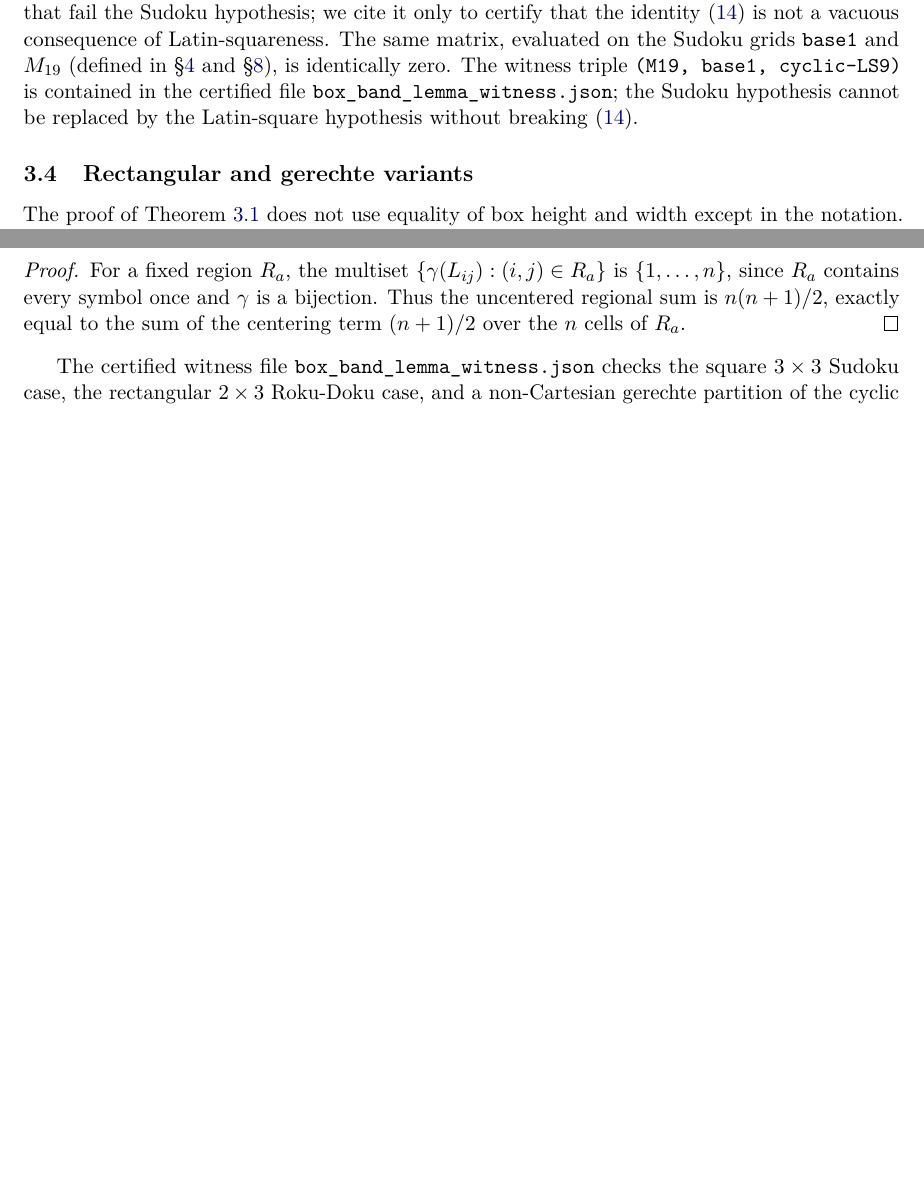
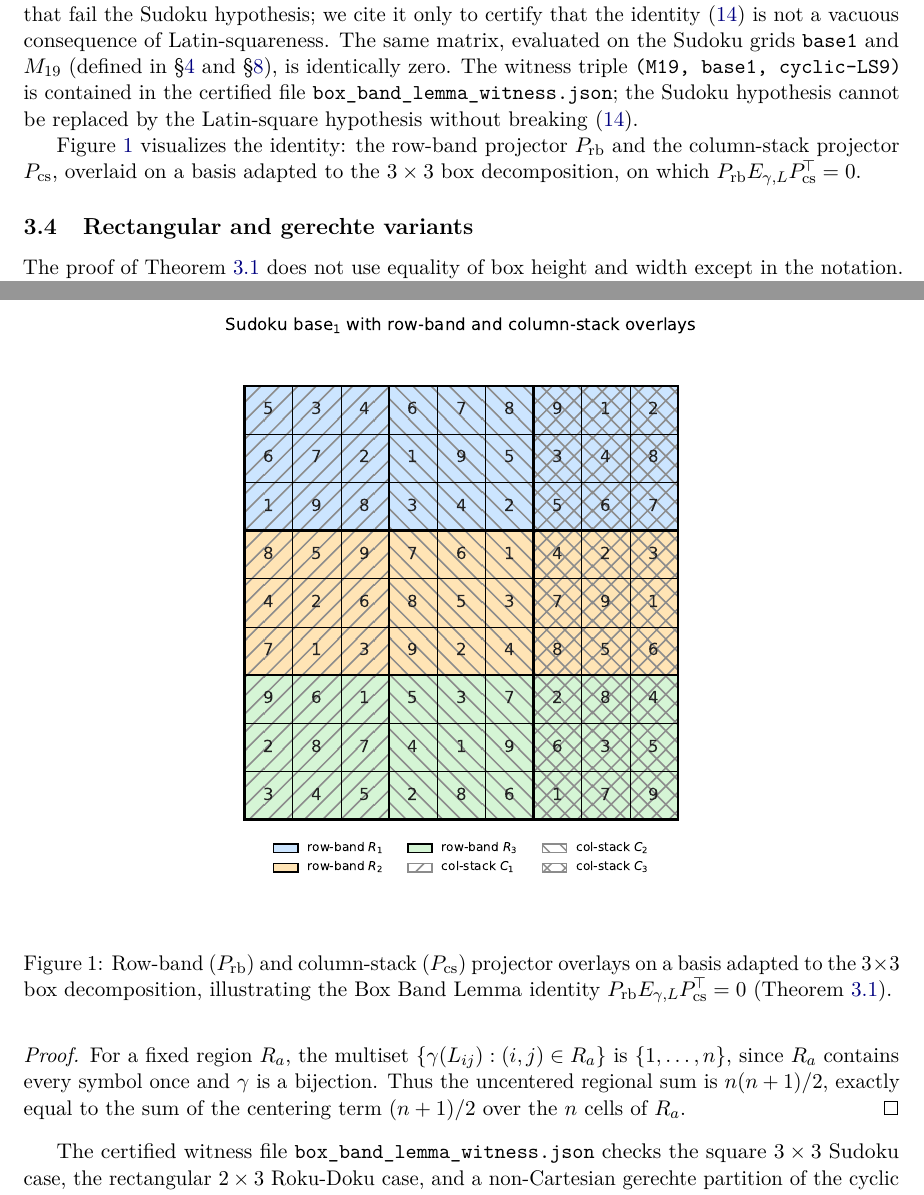
Before and after one commit to aconsciousfractal/Odd-Rank-Loci-and-Box-Induced-Symmetries-of-Centered-Sudoku-Operators, a LaTeX paper (paper/main.tex): two parts of pages 7 and 8 of 26 before the commit and two parts of pages 7 and 8 of 27 after it, joined at a grey line, cut so that both start at the same text, the shorter picture padded with empty space. Compiled offline with pdfLaTeX.

Commit message:
Fix misattributed tier citation; include Figure 1
Replace the tier-discipline citation that pointed at a section and
convention the cited paper does not contain with the accurate statement
that the tier convention is defined for this paper (the cited work
remains cited elsewhere). Include the previously built but unused
fig1_sudoku_projectors.pdf as Figure 1 at the Box Band Lemma with a
resolving label and reference. Correct the notation.tex header comment.
PDF rebuilt (27 pp). Certified manifest unaffected (pins JSONs only).

Co-Authored-By: Claude Fable 5 <noreply@anthropic.com>

```diff
--- a/paper/main.tex
+++ b/paper/main.tex
@@ -597,6 +597,21 @@ witness triple \texttt{(M19, base1, cyclic-LS9)} is contained in the
 certified file \texttt{box\_band\_lemma\_witness.json}; the Sudoku
 hypothesis cannot be replaced by the Latin-square hypothesis without
 breaking~\eqref{eq:bbl-formal}.
+
+Figure~\ref{fig:sudoku-projectors} visualizes the identity: the row-band
+projector $\Prb$ and the column-stack projector $\Pcs$, overlaid on a basis
+adapted to the $3\times3$ box decomposition, on which
+$\Prb\Egamma\Pcs^{\!\top}=0$.
+
+\begin{figure}[t]
+   \centering
+   \includegraphics[width=0.7\textwidth]{fig1_sudoku_projectors.pdf}
+   \caption{Row-band ($\Prb$) and column-stack ($\Pcs$) projector overlays
+   on a basis adapted to the $3\times3$ box decomposition, illustrating the
+   Box Band Lemma identity $\Prb\Egamma\Pcs^{\!\top}=0$
+   (Theorem~\ref{thm:box-band}).}
+   \label{fig:sudoku-projectors}
+\end{figure}
 
 \subsection{Rectangular and gerechte variants}\label{sec:bbl-corollaries}
 
```
Also changed, not shown: paper/notation.tex (+5 -3 lines), paper/Odd-Rank-Loci-and-Box-Induced-Symmetries-of-Centered-Sudoku-Operators.pdf, paper/main.tex (3 more changed lines).
